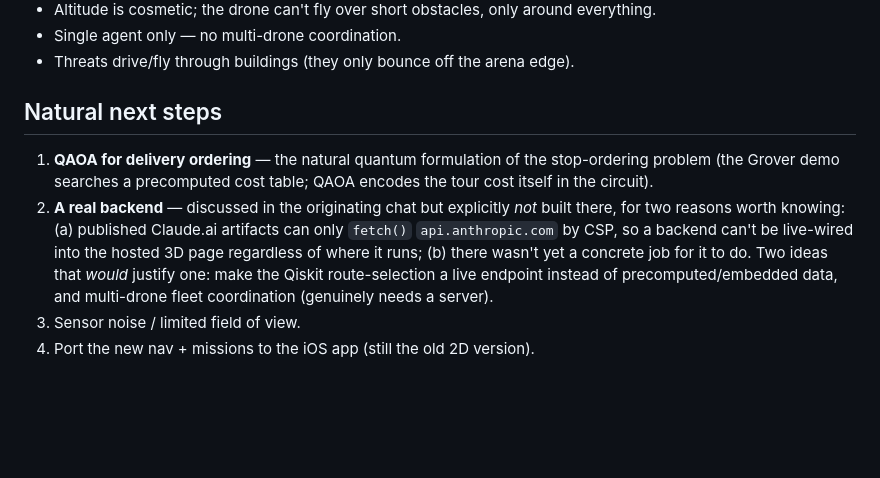
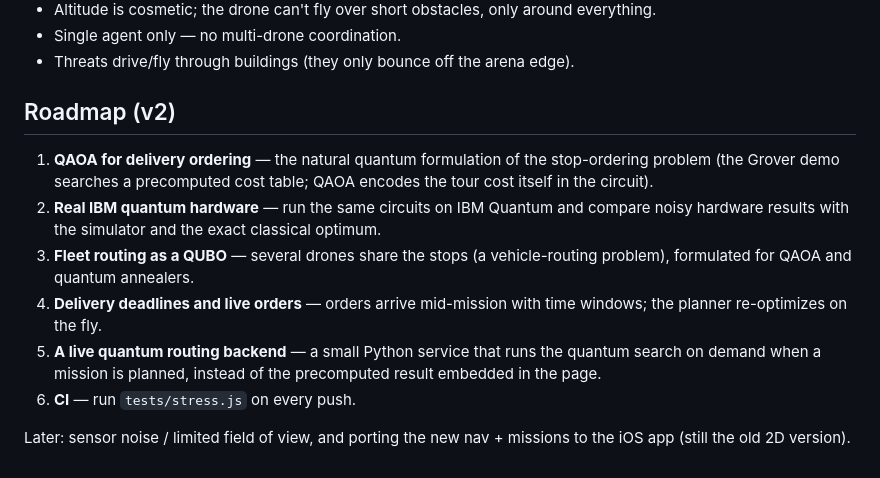
Before and after one commit to PavanPratapagiri/rover-nav-sim, a Markdown page: README.md, the part around the change printed below. Drawn GitHub-style; blank space fills up the shorter version.

```diff
--- a/README.md
+++ b/README.md
@@ -170,18 +203,22 @@ History, same harness:
 - Single agent only — no multi-drone coordination.
 - Threats drive/fly through buildings (they only bounce off the arena edge).
 
-## Natural next steps
+## Roadmap (v2)
 
 1. **QAOA for delivery ordering** — the natural quantum formulation of
    the stop-ordering problem (the Grover demo searches a precomputed cost
    table; QAOA encodes the tour cost itself in the circuit).
-2. **A real backend** — discussed in the originating chat but explicitly
-   *not* built there, for two reasons worth knowing: (a) published
-   Claude.ai artifacts can only `fetch()` `api.anthropic.com` by CSP, so a
-   backend can't be live-wired into the hosted 3D page regardless of where
-   it runs; (b) there wasn't yet a concrete job for it to do. Two ideas
-   that *would* justify one: make the Qiskit route-selection a live
-   endpoint instead of precomputed/embedded data, and multi-drone fleet
-   coordination (genuinely needs a server).
-3. Sensor noise / limited field of view.
-4. Port the new nav + missions to the iOS app (still the old 2D version).
+2. **Real IBM quantum hardware** — run the same circuits on IBM Quantum
+   and compare noisy hardware results with the simulator and the exact
+   classical optimum.
+3. **Fleet routing as a QUBO** — several drones share the stops (a
+   vehicle-routing problem), formulated for QAOA and quantum annealers.
+4. **Delivery deadlines and live orders** — orders arrive mid-mission
+   with time windows; the planner re-optimizes on the fly.
+5. **A live quantum routing backend** — a small Python service that runs
+   the quantum search on demand when a mission is planned, instead of the
+   precomputed result embedded in the page.
+6. **CI** — run `tests/stress.js` on every push.
+
+Later: sensor noise / limited field of view, and porting the new nav +
+missions to the iOS app (still the old 2D version).
```
Also changed, not shown: other parts of README.md (+45 -12 lines), docs/screenshot.png (added), 2 other files.
